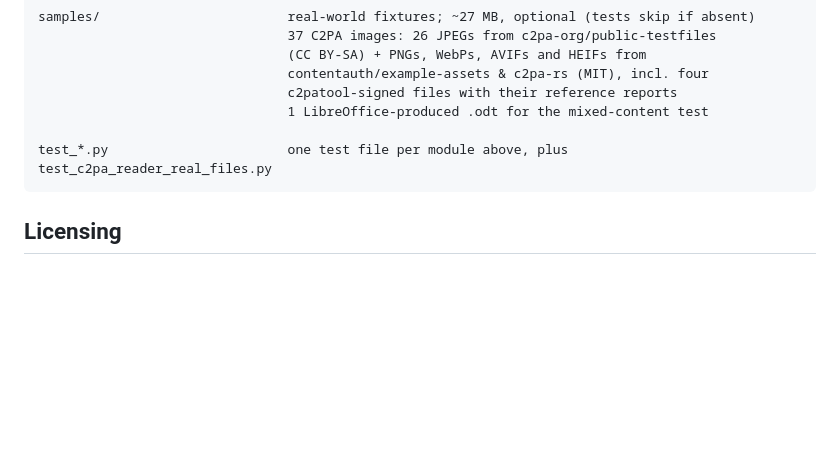
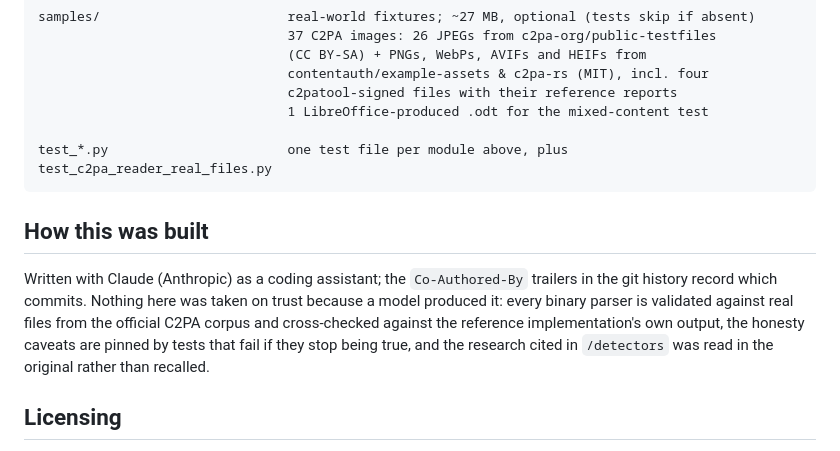
Before and after one commit to bopose/countermark, a Markdown page: README.md, the part around the change. GitHub-like rendering; blank space fills up the shorter version.

Commit message:
Disclose AI assistance in the README
The Co-Authored-By trailers have been on nine of ten commits from the
start, but GitHub does not surface them: noreply@anthropic.com maps to
no account, so the contributors list reads "bopose, 10 commits" and the
disclosure only appears if someone opens a commit. Technically present
and practically invisible is the worst of both, particularly for the
LIS and archives readers this is aimed at, who are trained to check
provenance and would find it eventually.

It is also the consistent position. /detectors argues that mediated
authorship is legitimate and that disclosure beats interrogation, and
/provenance exists so writers can declare how they worked. A tool
making that case while omitting its own process argues against itself.

Kept to a statement of fact with no justification attached, and paired
with the verification that actually answers a sceptic: parsers checked
against the official corpus and the reference implementation, caveats
pinned by tests, sources read in the original. Placed beside Licensing
and Disclaimer, where the other project-level provenance already sits.

Co-Authored-By: Claude Opus 5 <noreply@anthropic.com>

````diff
--- a/README.md
+++ b/README.md
@@ -490,6 +490,16 @@ samples/                        real-world fixtures; ~27 MB, optional (tests ski
 test_*.py                       one test file per module above, plus test_c2pa_reader_real_files.py
 ```
 
+## How this was built
+
+Written with Claude (Anthropic) as a coding assistant; the `Co-Authored-By`
+trailers in the git history record which commits. Nothing here was taken on
+trust because a model produced it: every binary parser is validated against
+real files from the official C2PA corpus and cross-checked against the
+reference implementation's own output, the honesty caveats are pinned by tests
+that fail if they stop being true, and the research cited in `/detectors` was
+read in the original rather than recalled.
+
 ## Licensing
 
 Code and prose are licensed separately, because they are useful in different
````
